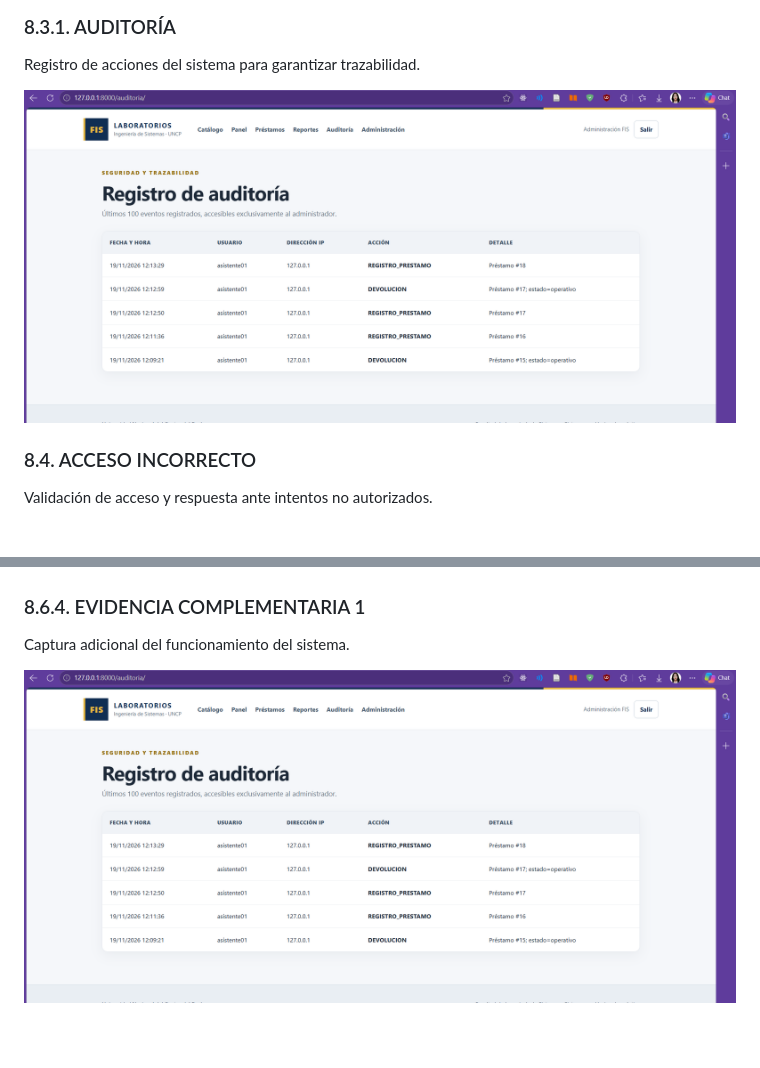
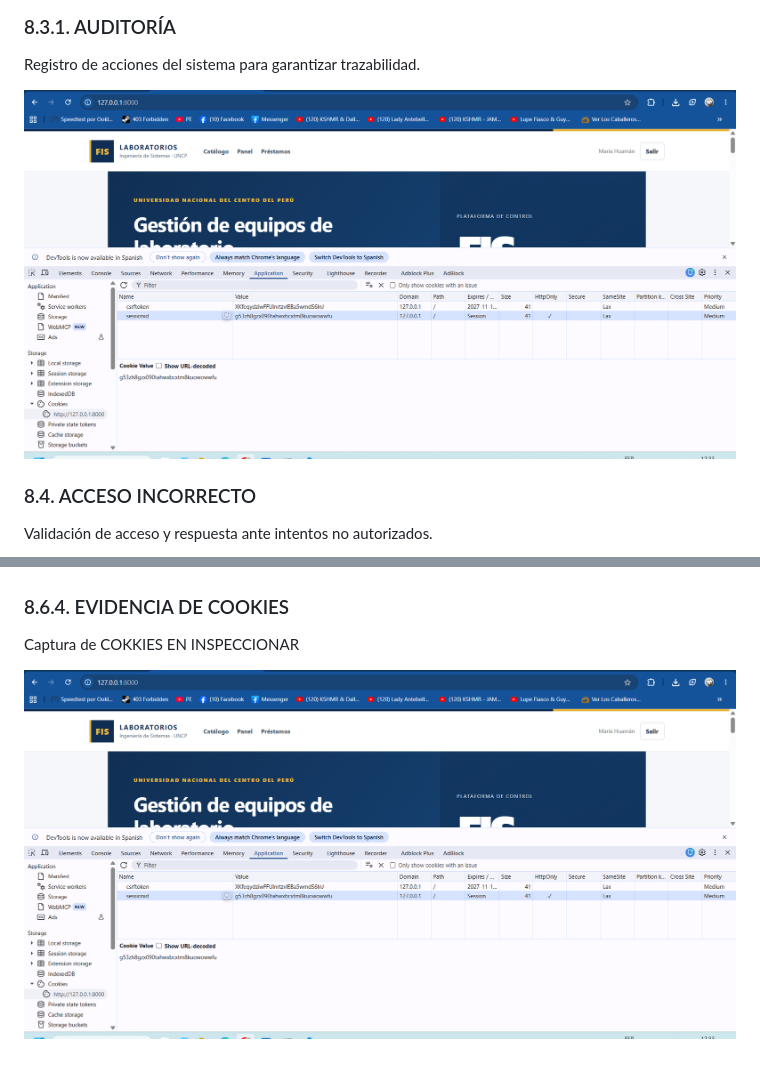
Before and after one commit to Ittany/Laboratorio-de-Sistemas-UNCP, a Markdown page: README.md, 2 parts joined by grey strips. GitHub-like rendering; pictures changed too: capturas/Captura20.png.

Commit message:
Correccion

```diff
--- a/README.md
+++ b/README.md
@@ -238,8 +238,8 @@ Mensajes de validación por stock insuficiente y ausencia de fecha requerida.
 
 ![8.6.3. STOCK INSUFICIENTE Y FECHA OMITIDA](capturas/Captura21.png)
 
-### 8.6.4. EVIDENCIA COMPLEMENTARIA 1
+### 8.6.4. EVIDENCIA DE COOKIES
 
-Captura adicional del funcionamiento del sistema.
+Captura de COKKIES EN INSPECCIONAR
 
 ![8.6.4. Evidencia complementaria 2](capturas/Captura20.png)
```
